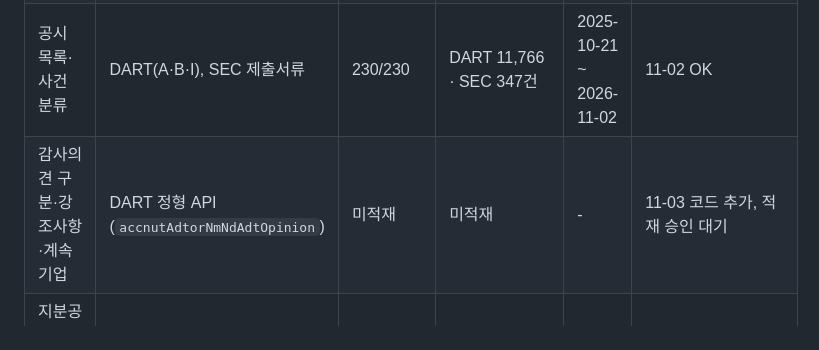
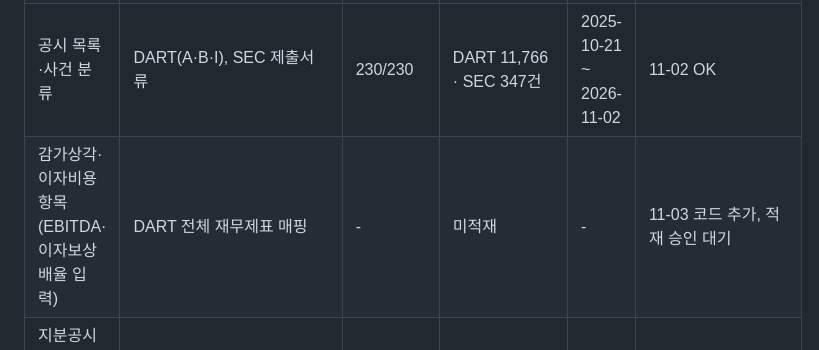
Before and after one commit to chjogit/kic-agent-data, a Markdown page: docs/DATA_STATUS.md, the part around the change. GitHub-like rendering.

Commit message:
docs: DATA_STATUS 행 정정 (#36)
Co-Authored-By: Claude Sonnet 5.5 <noreply@anthropic.com>

```diff
--- a/docs/DATA_STATUS.md
+++ b/docs/DATA_STATUS.md
@@ -18,7 +18,7 @@
 | 연간·분기 재무 | OpenDART 다중회사 / SEC EDGAR | 229/230 (없음: 0220W0) | 재무 항목 142,404행, 분기 단독 26,650행 | 회계연도 2020 ~ 2026 | 국내 TTM 2026-06-30 (208종목) |
 | TTM | 분기 단독 값 합산(`core.v_ttm`) | 국내 208/210, 해외 18/20 | — | — | 없음: 0126Z0·0220W0(신규 상장), ASML·TSM(10-Q 없음, 구조상 불가) |
 | 공시 목록·사건 분류 | DART(A·B·I), SEC 제출서류 | 230/230 | DART 11,766 · SEC 347건 | 2025-10-21 ~ 2026-11-02 | 11-02 OK |
-| 감사의견 구분·강조사항·계속기업 | DART 정형 API (`accnutAdtorNmNdAdtOpinion`) | 미적재 | 미적재 | - | 11-03 코드 추가, 적재 승인 대기 |
+| 감가상각·이자비용 항목(EBITDA·이자보상배율 입력) | DART 전체 재무제표 매핑 | - | 미적재 | - | 11-03 코드 추가, 적재 승인 대기 |
 | 지분공시(대량보유상황보고·최대주주 지분율) | DART 정형 API (`majorstock`·`hyslrSttus`), 목록 D | 미적재 | 미적재 | - | 11-03 코드 추가, 첫 자동 실행 대기 |
 | 거시·업황 지표 | 한국은행 ECOS, FRED, 관세청 | 25개 계열 | 일별 계열 약 1,230~1,310행, 월별 60행 | 2021-10 ~ | 대부분 OK (4절 공백 참고) |
 | 통화정책 회의 일정 | 한국은행·FOMC | BOK 15 · FOMC 24회 | 39행 | 2025-01 ~ 2027-12(예정 포함) | — |
```
